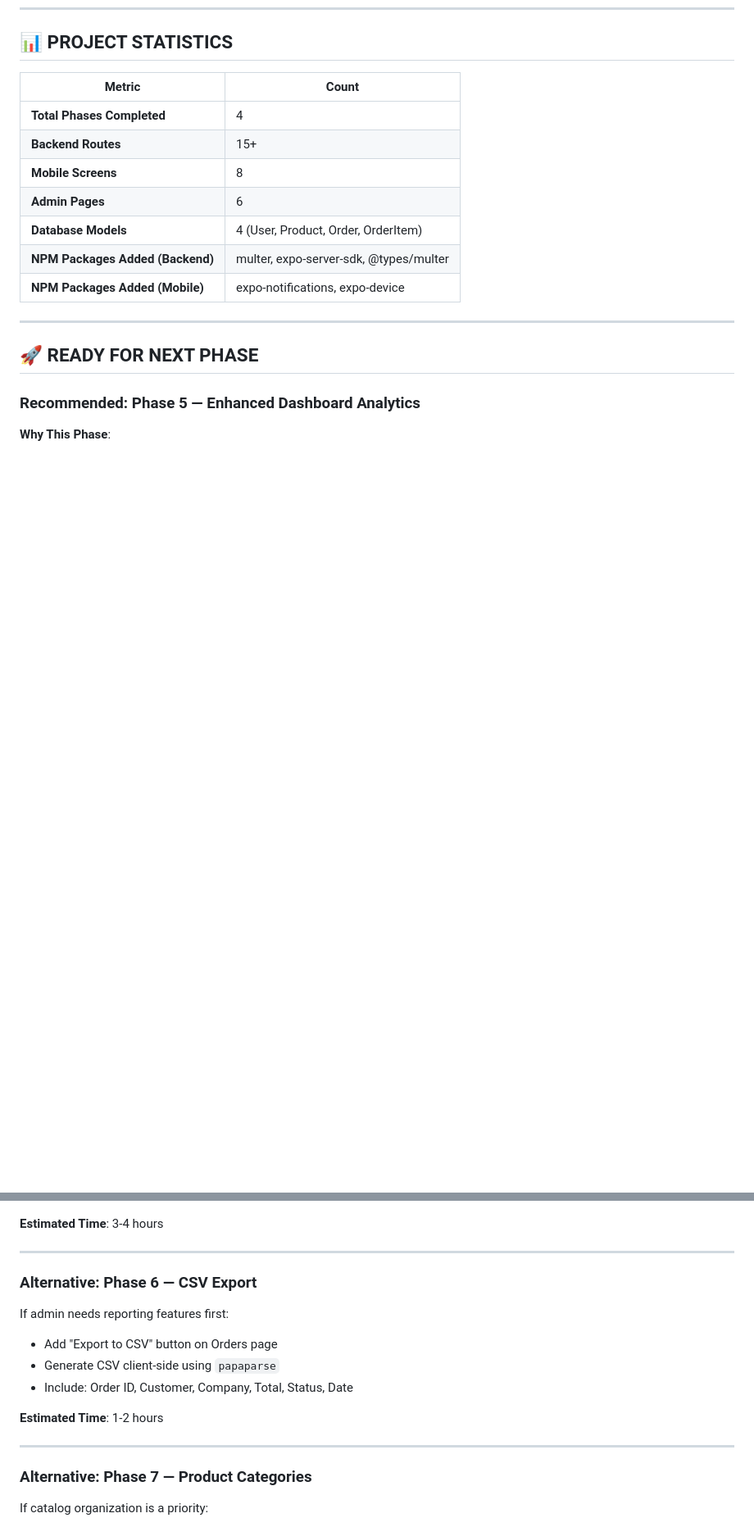
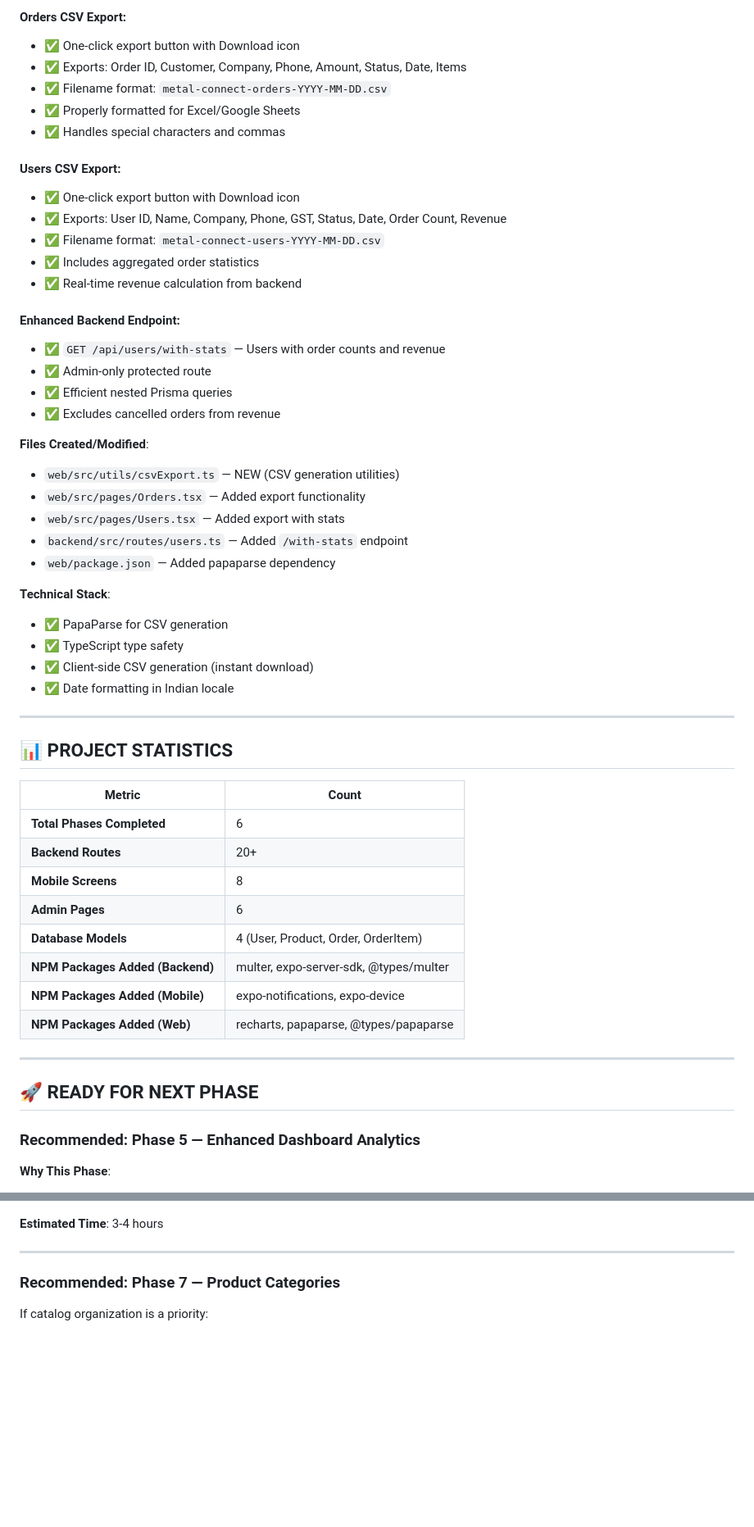
Before and after one commit to praiitt/meta-connect, a Markdown page: PROJECT_STATUS.md, 2 parts joined by grey strips. Shown at 82% size. Drawn GitHub-style; blank space fills up the shorter version.

Commit message:
docs: Update PROJECT_STATUS.md with Phase 5 and Phase 6 completion

```diff
--- a/PROJECT_STATUS.md
+++ b/PROJECT_STATUS.md
@@ -146,14 +206,50 @@
+#### Orders CSV Export:
+- ✅ One-click export button with Download icon
+- ✅ Exports: Order ID, Customer, Company, Phone, Amount, Status, Date, Items
+- ✅ Filename format: `metal-connect-orders-YYYY-MM-DD.csv`
+- ✅ Properly formatted for Excel/Google Sheets
+- ✅ Handles special characters and commas
+
+#### Users CSV Export:
+- ✅ One-click export button with Download icon
+- ✅ Exports: User ID, Name, Company, Phone, GST, Status, Date, Order Count, Revenue
+- ✅ Filename format: `metal-connect-users-YYYY-MM-DD.csv`
+- ✅ Includes aggregated order statistics
+- ✅ Real-time revenue calculation from backend
+
+#### Enhanced Backend Endpoint:
+- ✅ `GET /api/users/with-stats` — Users with order counts and revenue
+- ✅ Admin-only protected route
+- ✅ Efficient nested Prisma queries
+- ✅ Excludes cancelled orders from revenue
+
+**Files Created/Modified**:
+- `web/src/utils/csvExport.ts` — NEW (CSV generation utilities)
+- `web/src/pages/Orders.tsx` — Added export functionality
+- `web/src/pages/Users.tsx` — Added export with stats
+- `backend/src/routes/users.ts` — Added `/with-stats` endpoint
+- `web/package.json` — Added papaparse dependency
+
+**Technical Stack**:
+- ✅ PapaParse for CSV generation
+- ✅ TypeScript type safety
+- ✅ Client-side CSV generation (instant download)
+- ✅ Date formatting in Indian locale
+
+---
+
 ## 📊 **PROJECT STATISTICS**
 
 | Metric | Count |
 |--------|-------|
-| **Total Phases Completed** | 4 |
-| **Backend Routes** | 15+ |
+| **Total Phases Completed** | 6 |
+| **Backend Routes** | 20+ |
 | **Mobile Screens** | 8 |
 | **Admin Pages** | 6 |
 | **Database Models** | 4 (User, Product, Order, OrderItem) |
 | **NPM Packages Added (Backend)** | multer, expo-server-sdk, @types/multer |
 | **NPM Packages Added (Mobile)** | expo-notifications, expo-device |
+| **NPM Packages Added (Web)** | recharts, papaparse, @types/papaparse |
 
 ---
 
@@ -189,17 +285,7 @@
 
 ---
 
-### **Alternative: Phase 6 — CSV Export**
-If admin needs reporting features first:
-- Add "Export to CSV" button on Orders page
-- Generate CSV client-side using `papaparse`
-- Include: Order ID, Customer, Company, Total, Status, Date
-
-**Estimated Time**: 1-2 hours
-
----
-
-### **Alternative: Phase 7 — Product Categories**
+### **Recommended: Phase 7 — Product Categories**
 If catalog organization is a priority:
 - Add Category model to schema
 - CRUD routes for categories
```
Also changed, not shown: other parts of PROJECT_STATUS.md (+60 -0 lines).
